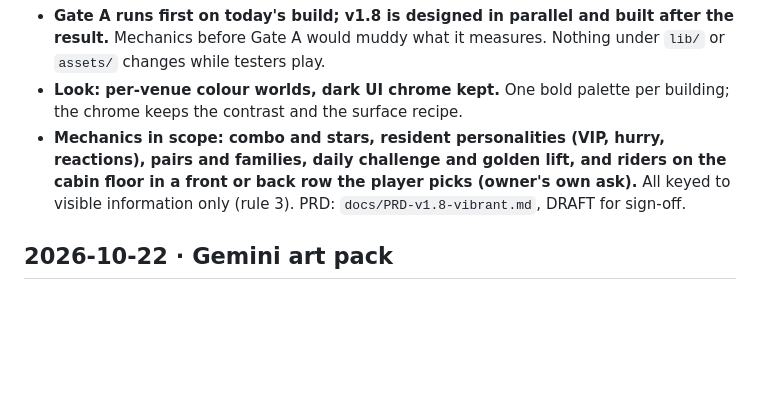
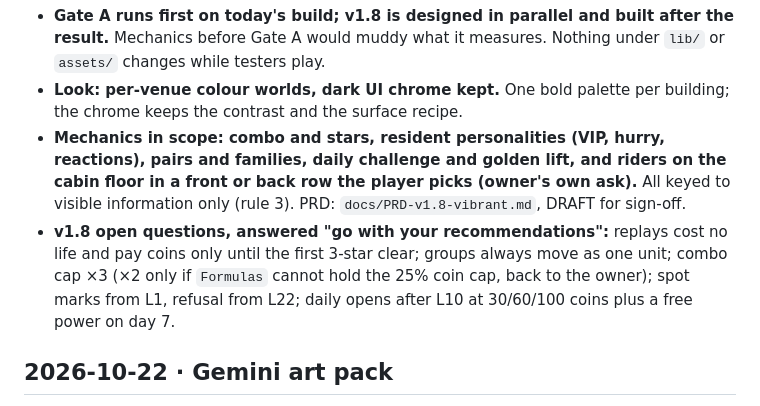
Before and after one commit to SubhadipGitHub/Lift-Load, a Markdown page: .claude/memory/decisions.md, the part around the change. Rendered like a GitHub page; blank space fills up the shorter version.

Commit message:
PRD v1.8: record the owner's answers to the five open questions
Co-Authored-By: Claude Opus 5.5 <noreply@anthropic.com>
Claude-Session: https://claude.ai/code/session_011WY7beDz8dE7XWxgUc99GJ

```diff
--- a/.claude/memory/decisions.md
+++ b/.claude/memory/decisions.md
@@ -11,6 +11,10 @@ Newest first. One line of decision, one line of why. Reopen a decision only with
 - **Mechanics in scope: combo and stars, resident personalities (VIP, hurry, reactions), pairs and families, daily
   challenge and golden lift, and riders on the cabin floor in a front or back row the player picks (owner's own ask).**
   All keyed to visible information only (rule 3). PRD: `docs/PRD-v1.8-vibrant.md`, DRAFT for sign-off.
+- **v1.8 open questions, answered "go with your recommendations":** replays cost no life and pay coins only until the
+  first 3-star clear; groups always move as one unit; combo cap ×3 (×2 only if `Formulas` cannot hold the 25% coin
+  cap, back to the owner); spot marks from L1, refusal from L22; daily opens after L10 at 30/60/100 coins plus a free
+  power on day 7.
 
 ## 2026-10-22 · Gemini art pack
 
```
Also changed, not shown: docs/PRD-v1.8-vibrant.md (+14 -15 lines).
